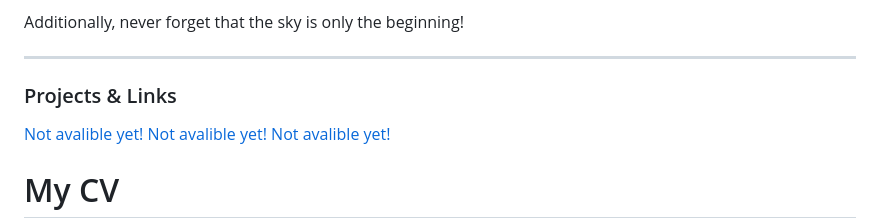
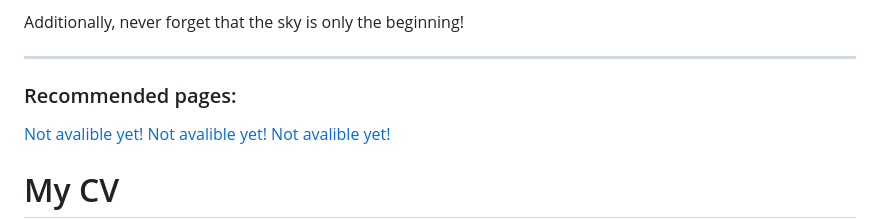
Before and after one commit to rodrigocartagena/rodrigocartagena, a Markdown page: README.md, the part around the change. Rendered like a GitHub page.

```diff
--- a/README.md
+++ b/README.md
@@ -107,7 +107,7 @@
 
 <p>Additionally, never forget that the sky is only the beginning!</p>
     <hr />
-    <h3>Projects & Links</h3>
+    <h3>Recommended pages:</h3>
     <div class="link-section">
       <!-- Replace with your own links -->
       <a href="https://github.com/yourusername" target="_blank">Not avalible yet!</a>
```
